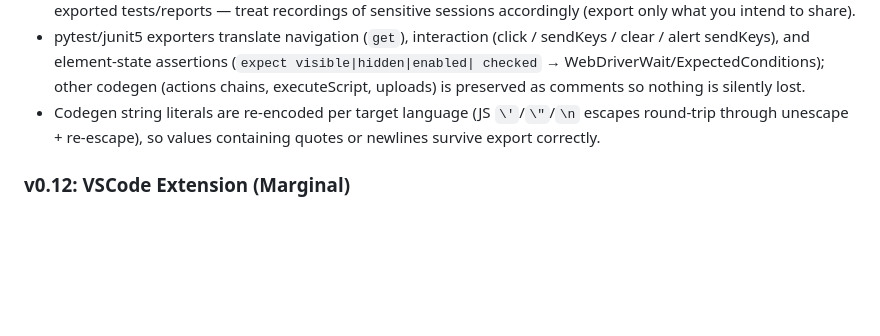
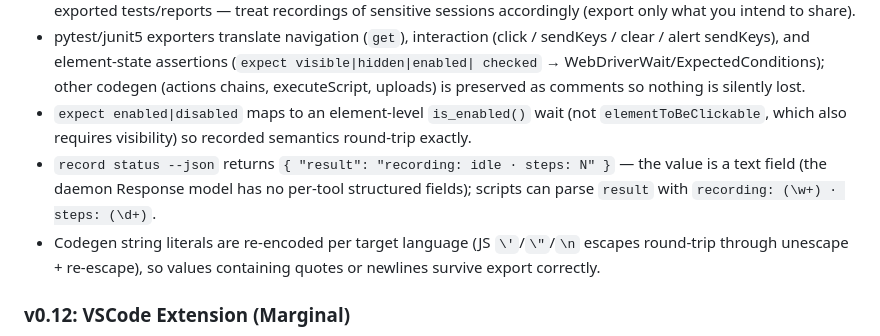
Before and after one commit to alaahong/se-cli, a Markdown page: docs/spec.md, the part around the change. Drawn GitHub-style; blank space fills up the shorter version.

```diff
--- a/docs/spec.md
+++ b/docs/spec.md
@@ -819,6 +819,12 @@ High implementation complexity but significant differentiation potential.
   clear / alert sendKeys), and element-state assertions (`expect visible|hidden|enabled|
   checked` → WebDriverWait/ExpectedConditions); other codegen (actions chains,
   executeScript, uploads) is preserved as comments so nothing is silently lost.
+- `expect enabled|disabled` maps to an element-level `is_enabled()` wait (not
+  `elementToBeClickable`, which also requires visibility) so recorded semantics
+  round-trip exactly.
+- `record status --json` returns `{ "result": "recording: idle · steps: N" }` — the
+  value is a text field (the daemon Response model has no per-tool structured
+  fields); scripts can parse `result` with `recording: (\w+) · steps: (\d+)`.
 - Codegen string literals are re-encoded per target language (JS `\'`/`\"`/`\n` escapes
   round-trip through unescape + re-escape), so values containing quotes or newlines
   survive export correctly.
```
Also changed, not shown: AGENTS.md (+1 -0 lines), skill/SKILL.md (+28 -0 lines).
